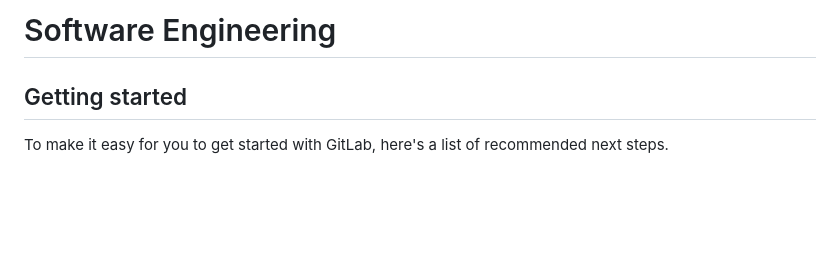
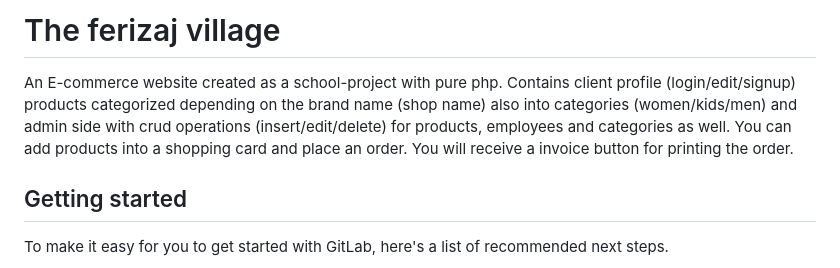
Before and after one commit to liridonamuhaxheri/theferizajvillage, a Markdown page: README.md, the part around the change. Rendered like a GitHub page; blank space fills up the shorter version.

```diff
--- a/README.md
+++ b/README.md
@@ -1,7 +1,5 @@
-# Software Engineering
-
-
-
+# The ferizaj village
+An E-commerce website created as a school-project with pure php. Contains client profile (login/edit/signup) products categorized depending on the brand name (shop name) also into categories (women/kids/men) and admin side with crud operations (insert/edit/delete) for products, employees and categories as well. You can add products into a shopping card and place an order. You will receive a invoice button for printing the order.
 ## Getting started
 
 To make it easy for you to get started with GitLab, here's a list of recommended next steps.
```
